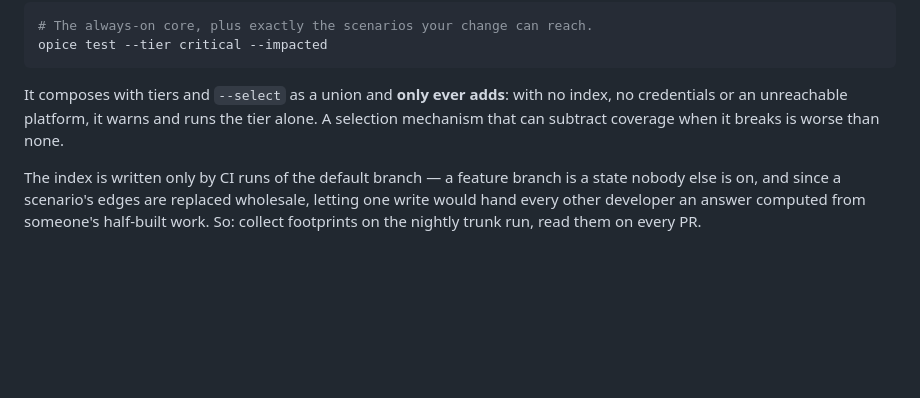
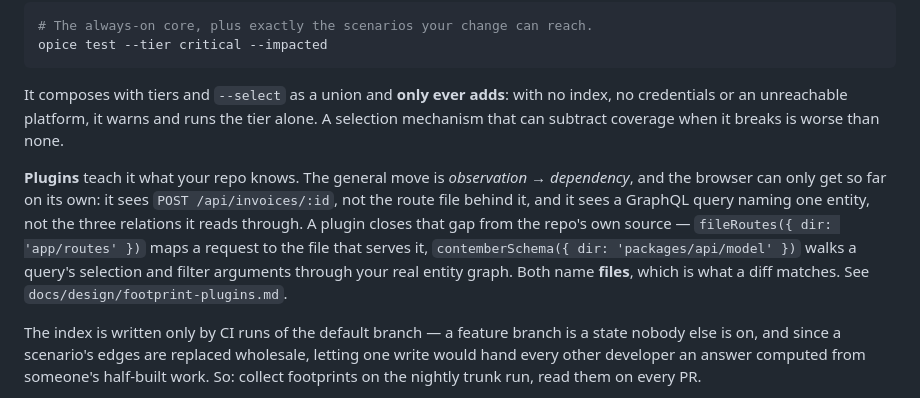
Before and after one commit to contember/opice, a Markdown page: README.md, the part around the change. GitHub-like rendering; blank space fills up the shorter version.

```diff
--- a/README.md
+++ b/README.md
@@ -110,6 +110,8 @@ opice test --tier critical --impacted
 
 It composes with tiers and `--select` as a union and **only ever adds**: with no index, no credentials or an unreachable platform, it warns and runs the tier alone. A selection mechanism that can subtract coverage when it breaks is worse than none.
 
+**Plugins** teach it what your repo knows. The general move is *observation → dependency*, and the browser can only get so far on its own: it sees `POST /api/invoices/:id`, not the route file behind it, and it sees a GraphQL query naming one entity, not the three relations it reads through. A plugin closes that gap from the repo's own source — `fileRoutes({ dir: 'app/routes' })` maps a request to the file that serves it, `contemberSchema({ dir: 'packages/api/model' })` walks a query's selection and filter arguments through your real entity graph. Both name **files**, which is what a diff matches. See `docs/design/footprint-plugins.md`.
+
 The index is written only by CI runs of the default branch — a feature branch is a state nobody else is on, and since a scenario's edges are replaced wholesale, letting one write would hand every other developer an answer computed from someone's half-built work. So: collect footprints on the nightly trunk run, read them on every PR.
 
 Footprints never contain request bodies, headers, cookies, GraphQL variables or query values — only shapes: methods, route templates, status codes, operation and field names.
```
Also changed, not shown: CLAUDE.md (+1 -1 lines), docs/design/footprint-plugins.md (added, +524 -0 lines).
